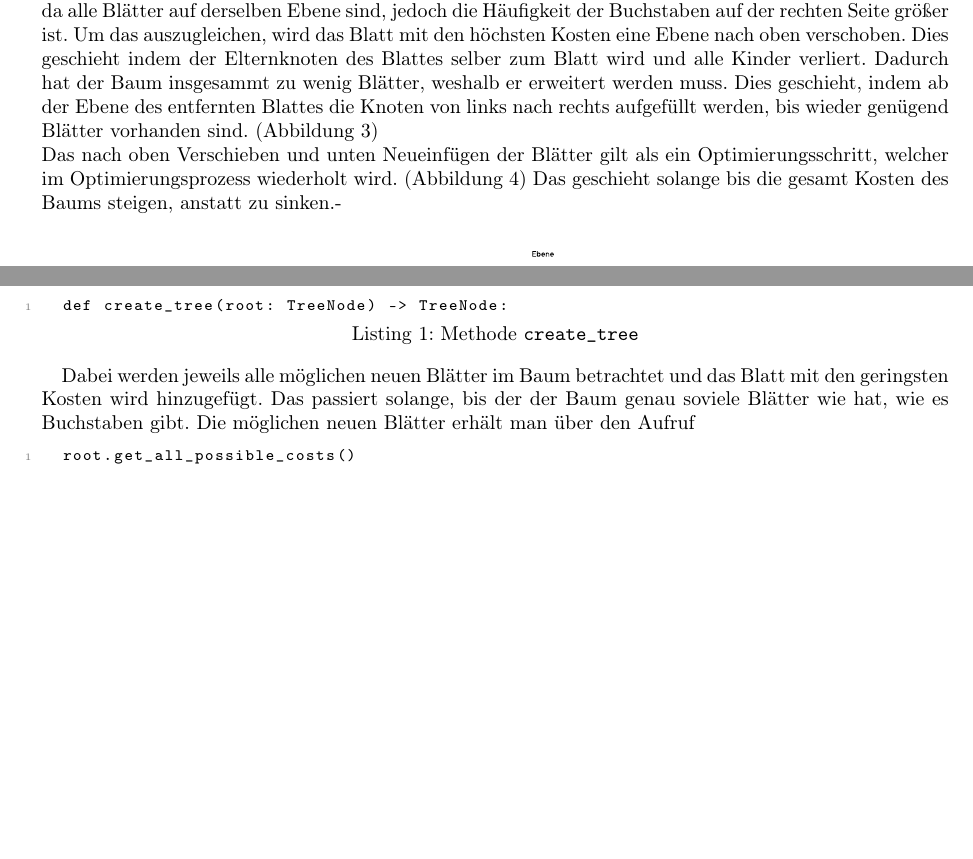
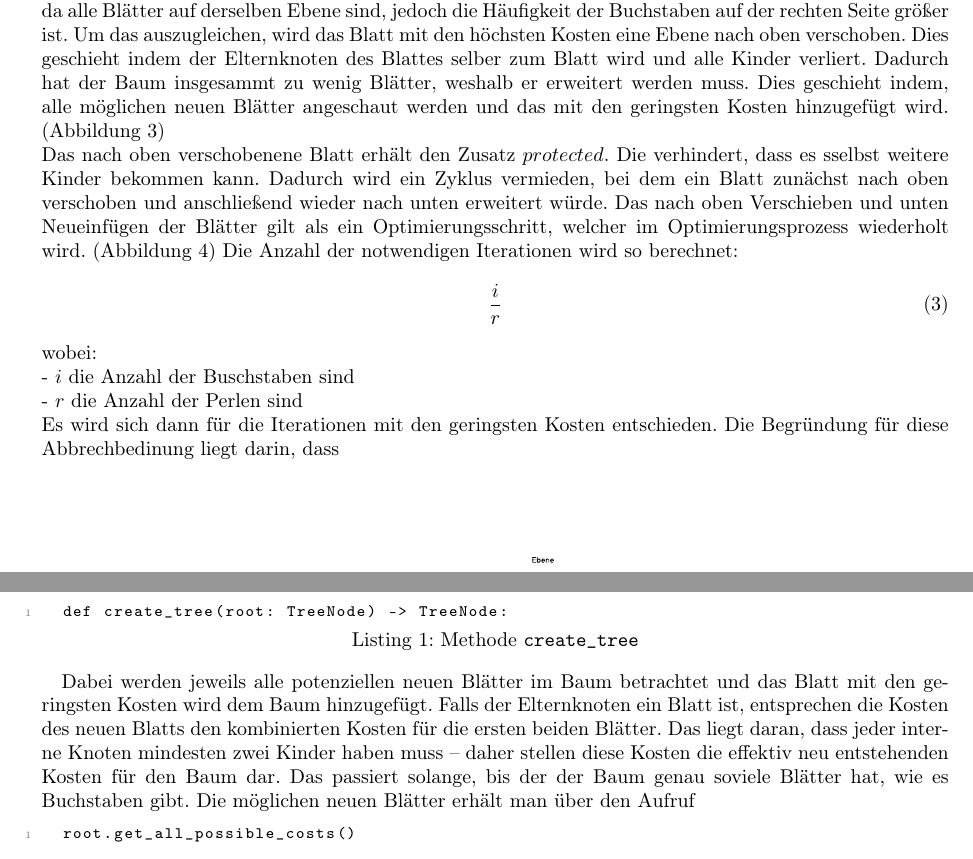
Before and after one commit to MrQui3/BWINF-2Runde, a LaTeX document (Aufgabe1.tex): two parts of pages 3 and 5 of 7 before the commit and two parts of pages 3 and 6 of 8 after it, joined at a grey line, cut so that both start at the same text, the shorter picture padded with empty space. Compiled offline with pdfLaTeX.

Commit message:
begründung fehlt

```diff
--- a/Aufgabe1.tex
+++ b/Aufgabe1.tex
@@ -120,10 +120,24 @@ Dabei ergeben sich deutlich höhere Kosten für die rechten Blätter des Baums i
 Um das auszugleichen, wird das Blatt mit den höchsten Kosten eine Ebene nach oben verschoben.
 Dies geschieht indem der Elternknoten des Blattes selber zum Blatt wird und alle Kinder verliert.
 Dadurch hat der Baum insgesammt zu wenig Blätter, weshalb er erweitert werden muss.
-Dies geschieht, indem ab der Ebene des entfernten Blattes die Knoten von links nach rechts aufgefüllt werden, bis wieder genügend Blätter vorhanden sind. (Abbildung \ref{fig:trans_1})\\
+Dies geschieht indem, alle möglichen neuen Blätter angeschaut werden und das mit den geringsten Kosten hinzugefügt wird. (Abbildung \ref{fig:trans_1})\\
+Das nach oben verschobenene Blatt erhält den Zusatz $protected$. Die verhindert, dass es sselbst weitere Kinder bekommen kann.
+Dadurch wird ein Zyklus vermieden, bei dem ein Blatt zunächst nach oben verschoben und anschließend wieder nach unten erweitert würde.
 Das nach oben Verschieben und unten Neueinfügen der Blätter gilt als ein Optimierungsschritt,
 welcher im Optimierungsprozess wiederholt wird. (Abbildung \ref{fig:trans_2})
-Das geschieht solange bis die gesamt Kosten des Baums steigen, anstatt zu sinken.-
+Die Anzahl der notwendigen Iterationen wird so berechnet:
+\begin{equation}
+  \label{equation:iterationen}
+  \frac {i}{r}
+\end{equation}
+wobei:\\
+- $i$ die Anzahl der Buschstaben sind\\
+- $r$ die Anzahl der Perlen sind  \\
+Es wird sich dann für die Iterationen mit den geringsten Kosten entschieden.
+Die Begründung für diese Abbrechbedinung liegt darin, dass
+
+
+\vspace{3em}
 
 
 \begin{figure}[h]
@@ -210,8 +224,10 @@ Zu Beginn wird der Wurzelknoten, root, mit einem balancierten Baum.
   def create_tree(root: TreeNode) -> TreeNode:
 \end{lstlisting}
 
-Dabei werden jeweils alle möglichen neuen Blätter im Baum betrachtet und das Blatt mit den geringsten Kosten wird hinzugefügt. Das passiert solange, bis der der Baum genau soviele
-Blätter wie hat, wie es Buchstaben gibt.
+Dabei werden jeweils alle potenziellen neuen Blätter im Baum betrachtet und das Blatt mit den geringsten Kosten wird dem Baum hinzugefügt.
+Falls der Elternknoten ein Blatt ist, entsprechen die Kosten des neuen Blatts den kombinierten Kosten für die ersten beiden Blätter.
+Das liegt daran, dass jeder interne Knoten mindesten zwei Kinder haben muss – daher stellen diese Kosten die effektiv neu entstehenden Kosten für den Baum dar.
+Das passiert solange, bis der der Baum genau soviele Blätter hat, wie es Buchstaben gibt.
 Die möglichen neuen Blätter erhält man über den Aufruf
 \begin{lstlisting}
   root.get_all_possible_costs()
```
Also changed, not shown: Aufgabe1.pdf, Aufgabe1.tex (19 more changed lines), 1 other file.
